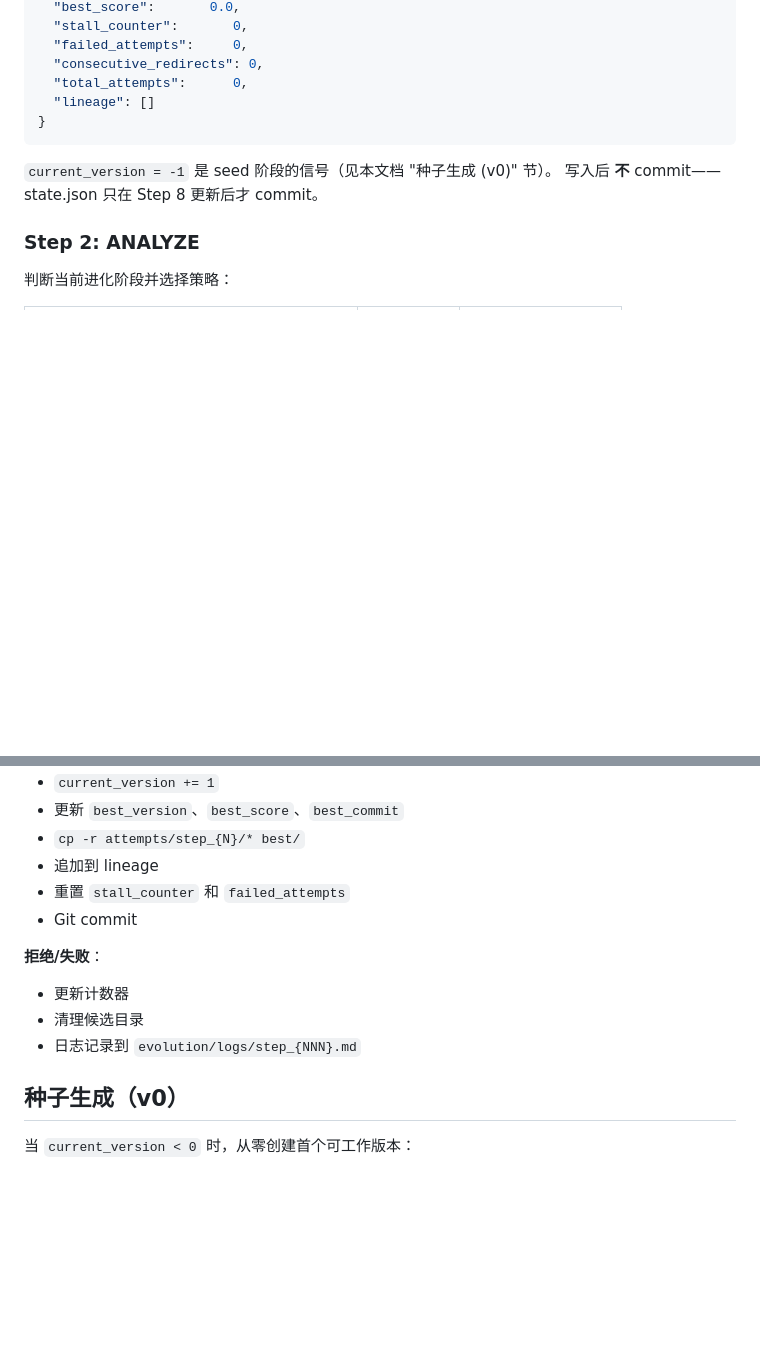
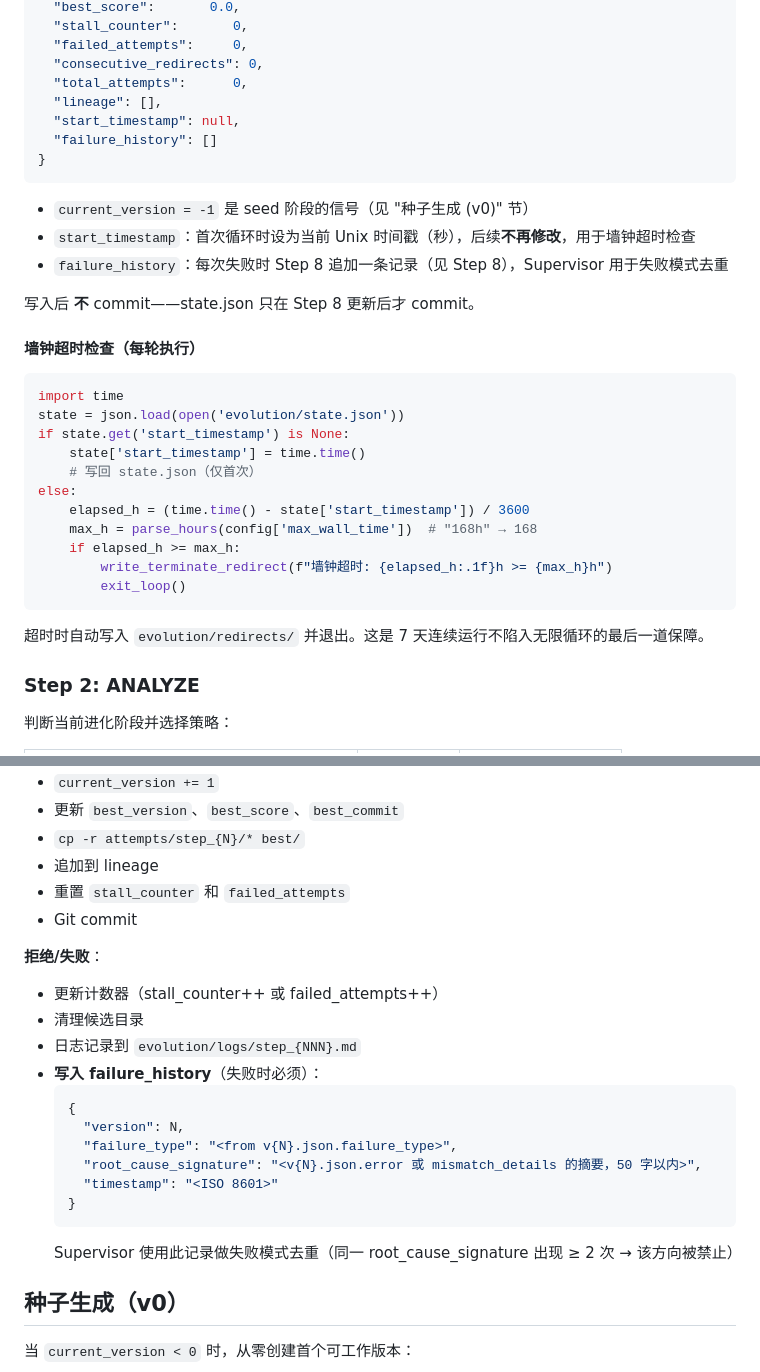
Before and after one commit to ChaosWang666/AscendC-Kernel-Agent, a Markdown page: agents/architect/AGENT.md, 2 parts joined by grey strips. Drawn GitHub-style; blank space fills up the shorter version.

````diff
--- a/agents/architect/AGENT.md
+++ b/agents/architect/AGENT.md
@@ -94,12 +94,35 @@ ls evolution/redirects/       # 若目录不存在先 mkdir -p
   "failed_attempts":     0,
   "consecutive_redirects": 0,
   "total_attempts":      0,
-  "lineage": []
+  "lineage": [],
+  "start_timestamp": null,
+  "failure_history": []
 }
 ```
 
-`current_version = -1` 是 seed 阶段的信号（见本文档 "种子生成 (v0)" 节）。
+- `current_version = -1` 是 seed 阶段的信号（见 "种子生成 (v0)" 节）
+- `start_timestamp`：首次循环时设为当前 Unix 时间戳（秒），后续**不再修改**，用于墙钟超时检查
+- `failure_history`：每次失败时 Step 8 追加一条记录（见 Step 8），Supervisor 用于失败模式去重
+
 写入后 **不** commit——state.json 只在 Step 8 更新后才 commit。
+
+#### 墙钟超时检查（每轮执行）
+
+```python
+import time
+state = json.load(open('evolution/state.json'))
+if state.get('start_timestamp') is None:
+    state['start_timestamp'] = time.time()
+    # 写回 state.json（仅首次）
+else:
+    elapsed_h = (time.time() - state['start_timestamp']) / 3600
+    max_h = parse_hours(config['max_wall_time'])  # "168h" → 168
+    if elapsed_h >= max_h:
+        write_terminate_redirect(f"墙钟超时: {elapsed_h:.1f}h >= {max_h}h")
+        exit_loop()
+```
+
+超时时自动写入 `evolution/redirects/` 并退出。这是 7 天连续运行不陷入无限循环的最后一道保障。
 
 ### Step 2: ANALYZE
 
@@ -295,9 +362,19 @@ cat evolution/scores/v{N}.json | python3 -m json.tool
 - Git commit
 
 **拒绝/失败**：
-- 更新计数器
+- 更新计数器（stall_counter++ 或 failed_attempts++）
 - 清理候选目录
 - 日志记录到 `evolution/logs/step_{NNN}.md`
+- **写入 failure_history**（失败时必须）：
+  ```json
+  {
+    "version": N,
+    "failure_type": "<from v{N}.json.failure_type>",
+    "root_cause_signature": "<v{N}.json.error 或 mismatch_details 的摘要，50 字以内>",
+    "timestamp": "<ISO 8601>"
+  }
+  ```
+  Supervisor 使用此记录做失败模式去重（同一 root_cause_signature 出现 ≥ 2 次 → 该方向被禁止）
 
 ## 种子生成（v0）
 
````
Also changed, not shown: other parts of agents/architect/AGENT.md (+45 -1 lines).
